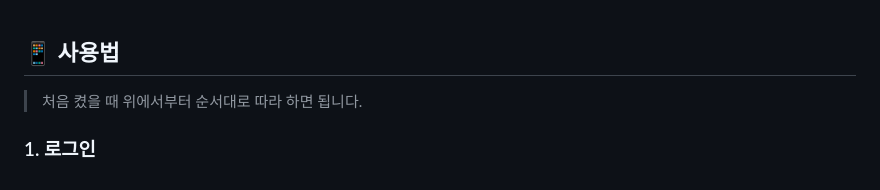
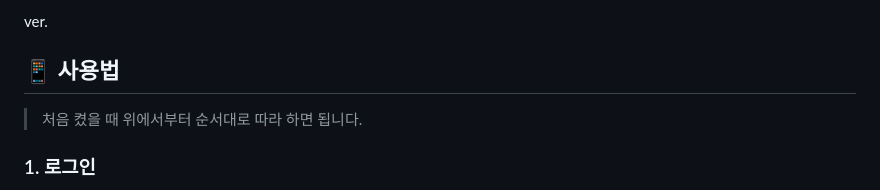
Before and after one commit to yaaaaangeo/nav-app, a Markdown page: README.md, the part around the change. Drawn GitHub-style.

```diff
--- a/README.md
+++ b/README.md
@@ -1,3 +1,5 @@
+ver.
+
 ## 📱 사용법
 
 > 처음 켰을 때 위에서부터 순서대로 따라 하면 됩니다.
```
